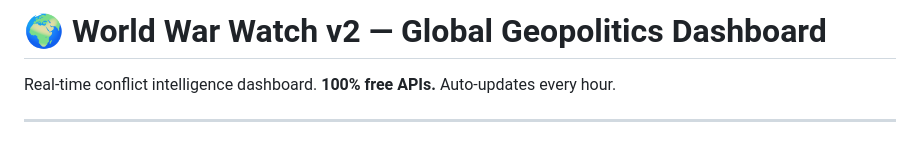
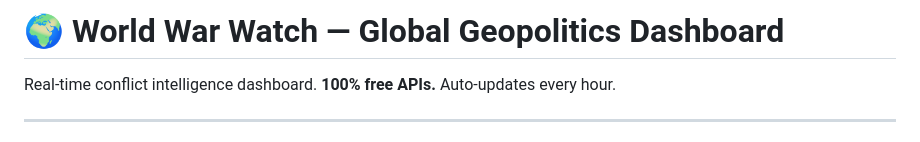
Before and after one commit to Yuvraj07singh/World-War-Watch-Ares-, a Markdown page: README.md, the part around the change. Drawn GitHub-style.

```diff
--- a/README.md
+++ b/README.md
@@ -1,4 +1,4 @@
-# 🌍 World War Watch v2 — Global Geopolitics Dashboard
+# 🌍 World War Watch  — Global Geopolitics Dashboard
 
 Real-time conflict intelligence dashboard. **100% free APIs.** Auto-updates every hour.
 
```
